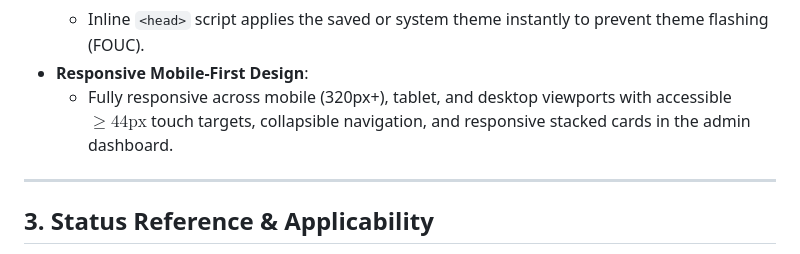
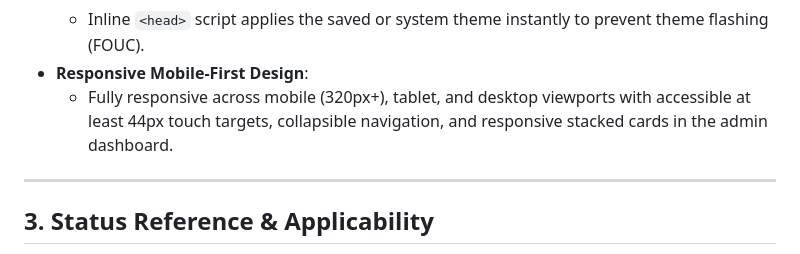
Before and after one commit to satyamtech007/Campus-care, a Markdown page: campus-care/README.md, the part around the change. Rendered like a GitHub page.

Commit message:
Update README: theme toggle and responsive sections

```diff
--- a/campus-care/README.md
+++ b/campus-care/README.md
@@ -53,7 +53,7 @@ On college campuses, lost-and-found items and infrastructure issues (such as ele
   - Persists the selected theme in `localStorage` (`campusCare_theme`) across sessions.
   - Inline `<head>` script applies the saved or system theme instantly to prevent theme flashing (FOUC).
 - **Responsive Mobile-First Design**:
-  - Fully responsive across mobile (320px+), tablet, and desktop viewports with accessible $\ge 44\text{px}$ touch targets, collapsible navigation, and responsive stacked cards in the admin dashboard.
+  - Fully responsive across mobile (320px+), tablet, and desktop viewports with accessible at least 44px touch targets, collapsible navigation, and responsive stacked cards in the admin dashboard.
 
 ---
 
```
